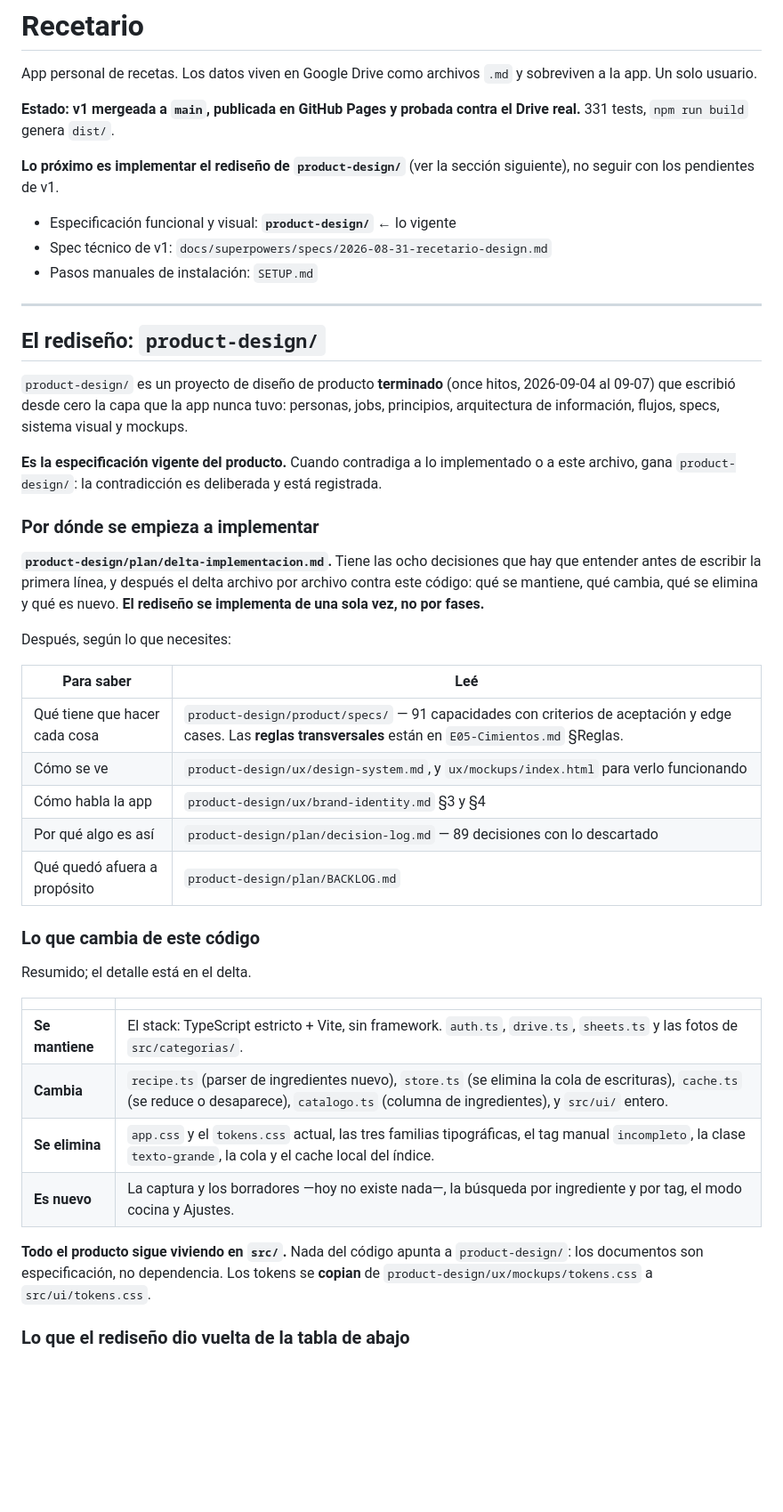
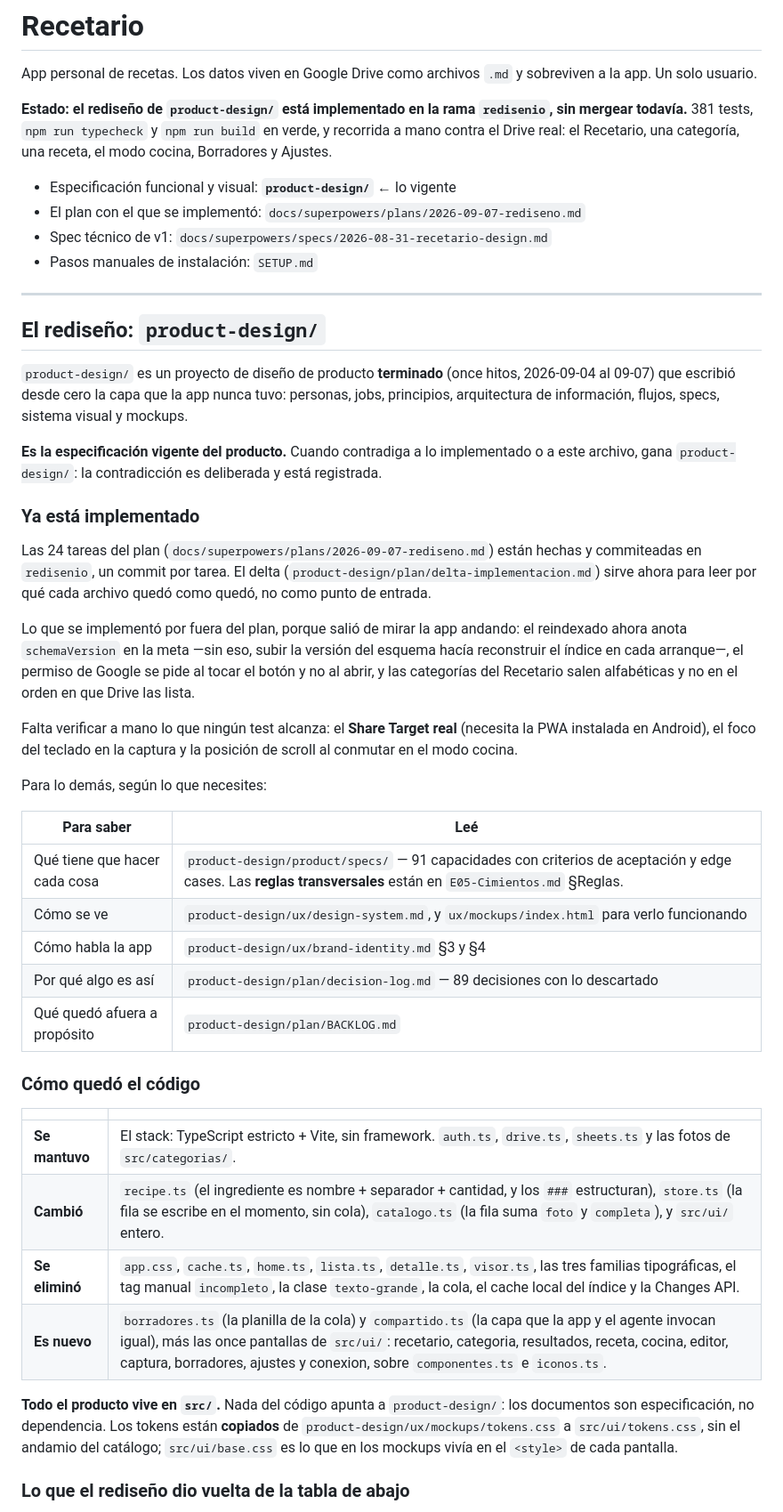
Before and after one commit to alelarre/recetario, a Markdown page: CLAUDE.md, the part around one of its changes. Shown at 89% size. Drawn GitHub-style; blank space fills up the shorter version.

Commit message:
CLAUDE.md: el rediseño está implementado
Co-Authored-By: Claude Opus 5 <noreply@anthropic.com>

```diff
--- a/CLAUDE.md
+++ b/CLAUDE.md
@@ -3,13 +3,13 @@
 App personal de recetas. Los datos viven en Google Drive como archivos `.md` y
 sobreviven a la app. Un solo usuario.
 
-**Estado: v1 mergeada a `main`, publicada en GitHub Pages y probada contra el
-Drive real.** 331 tests, `npm run build` genera `dist/`.
-
-**Lo próximo es implementar el rediseño de `product-design/`** (ver la sección
-siguiente), no seguir con los pendientes de v1.
+**Estado: el rediseño de `product-design/` está implementado en la rama
+`redisenio`, sin mergear todavía.** 381 tests, `npm run typecheck` y
+`npm run build` en verde, y recorrida a mano contra el Drive real: el Recetario,
+una categoría, una receta, el modo cocina, Borradores y Ajustes.
 
 - Especificación funcional y visual: **`product-design/`** ← lo vigente
+- El plan con el que se implementó: `docs/superpowers/plans/2026-09-07-rediseno.md`
 - Spec técnico de v1: `docs/superpowers/specs/2026-08-31-recetario-design.md`
 - Pasos manuales de instalación: `SETUP.md`
 
@@ -26,14 +26,24 @@ visual y mockups.
 implementado o a este archivo, gana `product-design/`: la contradicción es
 deliberada y está registrada.
 
-### Por dónde se empieza a implementar
+### Ya está implementado
 
-**`product-design/plan/delta-implementacion.md`.** Tiene las ocho decisiones que
-hay que entender antes de escribir la primera línea, y después el delta archivo
-por archivo contra este código: qué se mantiene, qué cambia, qué se elimina y qué
-es nuevo. **El rediseño se implementa de una sola vez, no por fases.**
+Las 24 tareas del plan (`docs/superpowers/plans/2026-09-07-rediseno.md`) están
+hechas y commiteadas en `redisenio`, un commit por tarea. El delta
+(`product-design/plan/delta-implementacion.md`) sirve ahora para leer por qué
+cada archivo quedó como quedó, no como punto de entrada.
 
-Después, según lo que necesites:
+Lo que se implementó por fuera del plan, porque salió de mirar la app andando:
+el reindexado ahora anota `schemaVersion` en la meta —sin eso, subir la versión
+del esquema hacía reconstruir el índice en cada arranque—, el permiso de Google
+se pide al tocar el botón y no al abrir, y las categorías del Recetario salen
+alfabéticas y no en el orden en que Drive las lista.
+
+Falta verificar a mano lo que ningún test alcanza: el **Share Target real**
+(necesita la PWA instalada en Android), el foco del teclado en la captura y la
+posición de scroll al conmutar en el modo cocina.
+
+Para lo demás, según lo que necesites:
 
 | Para saber | Leé |
 |---|---|
@@ -43,20 +53,20 @@ Después, según lo que necesites:
 | Por qué algo es así | `product-design/plan/decision-log.md` — 89 decisiones con lo descartado |
 | Qué quedó afuera a propósito | `product-design/plan/BACKLOG.md` |
 
-### Lo que cambia de este código
-
-Resumido; el detalle está en el delta.
+### Cómo quedó el código
 
 | | |
 |---|---|
-| **Se mantiene** | El stack: TypeScript estricto + Vite, sin framework. `auth.ts`, `drive.ts`, `sheets.ts` y las fotos de `src/categorias/`. |
-| **Cambia** | `recipe.ts` (parser de ingredientes nuevo), `store.ts` (se elimina la cola de escrituras), `cache.ts` (se reduce o desaparece), `catalogo.ts` (columna de ingredientes), y `src/ui/` entero. |
-| **Se elimina** | `app.css` y el `tokens.css` actual, las tres familias tipográficas, el tag manual `incompleto`, la clase `texto-grande`, la cola y el cache local del índice. |
-| **Es nuevo** | La captura y los borradores —hoy no existe nada—, la búsqueda por ingrediente y por tag, el modo cocina y Ajustes. |
+| **Se mantuvo** | El stack: TypeScript estricto + Vite, sin framework. `auth.ts`, `drive.ts`, `sheets.ts` y las fotos de `src/categorias/`. |
+| **Cambió** | `recipe.ts` (el ingrediente es nombre + separador + cantidad, y los `###` estructuran), `store.ts` (la fila se escribe en el momento, sin cola), `catalogo.ts` (la fila suma `foto` y `completa`), y `src/ui/` entero. |
+| **Se eliminó** | `app.css`, `cache.ts`, `home.ts`, `lista.ts`, `detalle.ts`, `visor.ts`, las tres familias tipográficas, el tag manual `incompleto`, la clase `texto-grande`, la cola, el cache local del índice y la Changes API. |
+| **Es nuevo** | `borradores.ts` (la planilla de la cola) y `compartido.ts` (la capa que la app y el agente invocan igual), más las once pantallas de `src/ui/`: recetario, categoria, resultados, receta, cocina, editor, captura, borradores, ajustes y conexion, sobre `componentes.ts` e `iconos.ts`. |
 
-**Todo el producto sigue viviendo en `src/`.** Nada del código apunta a
+**Todo el producto vive en `src/`.** Nada del código apunta a
 `product-design/`: los documentos son especificación, no dependencia. Los tokens
-se **copian** de `product-design/ux/mockups/tokens.css` a `src/ui/tokens.css`.
+están **copiados** de `product-design/ux/mockups/tokens.css` a
+`src/ui/tokens.css`, sin el andamio del catálogo; `src/ui/base.css` es lo que en
+los mockups vivía en el `<style>` de cada pantalla.
 
 ### Lo que el rediseño dio vuelta de la tabla de abajo
 
```
Also changed, not shown: other parts of CLAUDE.md (+29 -13 lines).
